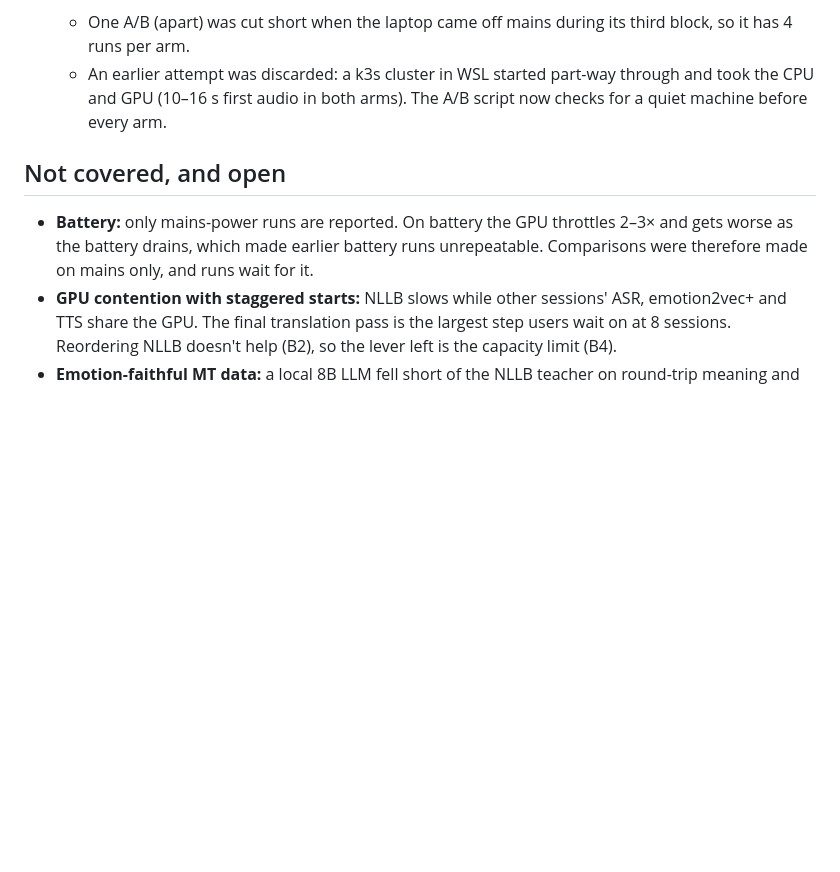
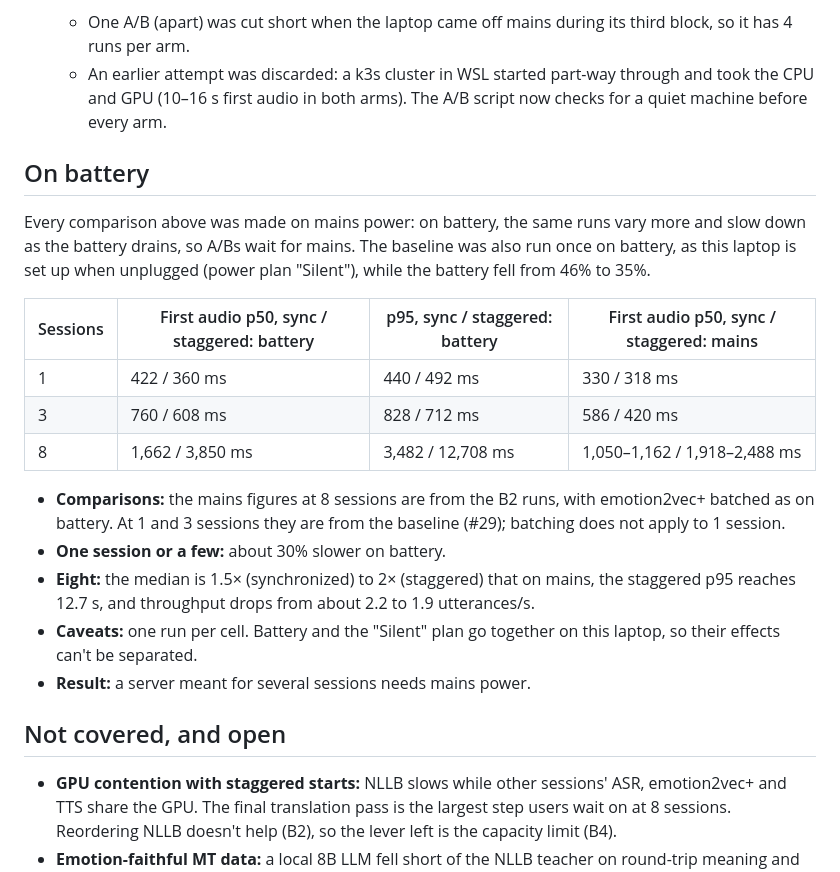
Before and after one commit to ardhendudebnath/emotionedge-cpp, a Markdown page: docs/batching.md, the part around the change. GitHub-like rendering; blank space fills up the shorter version.

Commit message:
Batching report: the baseline on battery
1, 3 and 8 sessions on battery (power plan Silent, 46% -> 35%), against the mains runs: about 30% slower at 1-3 sessions; at 8, the median 1.5x (synchronized) to 2x (staggered), staggered p95 12.7 s, throughput 2.2 -> 1.9 utterances/s. One run per cell; battery and the Silent plan go together on this laptop.

Co-Authored-By: Claude Opus 5.5 <noreply@anthropic.com>

```diff
--- a/docs/batching.md
+++ b/docs/batching.md
@@ -111,9 +111,24 @@ Busy time per stage at 8 synchronized sessions, against 1 session:
   - One A/B (apart) was cut short when the laptop came off mains during its third block, so it has 4 runs per arm.
   - An earlier attempt was discarded: a k3s cluster in WSL started part-way through and took the CPU and GPU (10–16 s first audio in both arms). The A/B script now checks for a quiet machine before every arm.
 
+## On battery
+
+Every comparison above was made on mains power: on battery, the same runs vary more and slow down as the battery drains, so A/Bs wait for mains. The baseline was also run once on battery, as this laptop is set up when unplugged (power plan "Silent"), while the battery fell from 46% to 35%.
+
+| Sessions | First audio p50, sync / staggered: battery | p95, sync / staggered: battery | First audio p50, sync / staggered: mains |
+|---|---|---|---|
+| 1 | 422 / 360 ms | 440 / 492 ms | 330 / 318 ms |
+| 3 | 760 / 608 ms | 828 / 712 ms | 586 / 420 ms |
+| 8 | 1,662 / 3,850 ms | 3,482 / 12,708 ms | 1,050–1,162 / 1,918–2,488 ms |
+
+- **Comparisons:** the mains figures at 8 sessions are from the B2 runs, with emotion2vec+ batched as on battery. At 1 and 3 sessions they are from the baseline (#29); batching does not apply to 1 session.
+- **One session or a few:** about 30% slower on battery.
+- **Eight:** the median is 1.5× (synchronized) to 2× (staggered) that on mains, the staggered p95 reaches 12.7 s, and throughput drops from about 2.2 to 1.9 utterances/s.
+- **Caveats:** one run per cell. Battery and the "Silent" plan go together on this laptop, so their effects can't be separated.
+- **Result:** a server meant for several sessions needs mains power.
+
 ## Not covered, and open
 
-- **Battery:** only mains-power runs are reported. On battery the GPU throttles 2–3× and gets worse as the battery drains, which made earlier battery runs unrepeatable. Comparisons were therefore made on mains only, and runs wait for it.
 - **GPU contention with staggered starts:** NLLB slows while other sessions' ASR, emotion2vec+ and TTS share the GPU. The final translation pass is the largest step users wait on at 8 sessions. Reordering NLLB doesn't help (B2), so the lever left is the capacity limit (B4).
 - **Emotion-faithful MT data:** a local 8B LLM fell short of the NLLB teacher on round-trip meaning and emotion (#30); a stronger model or Hindi speakers are needed.
 
```
